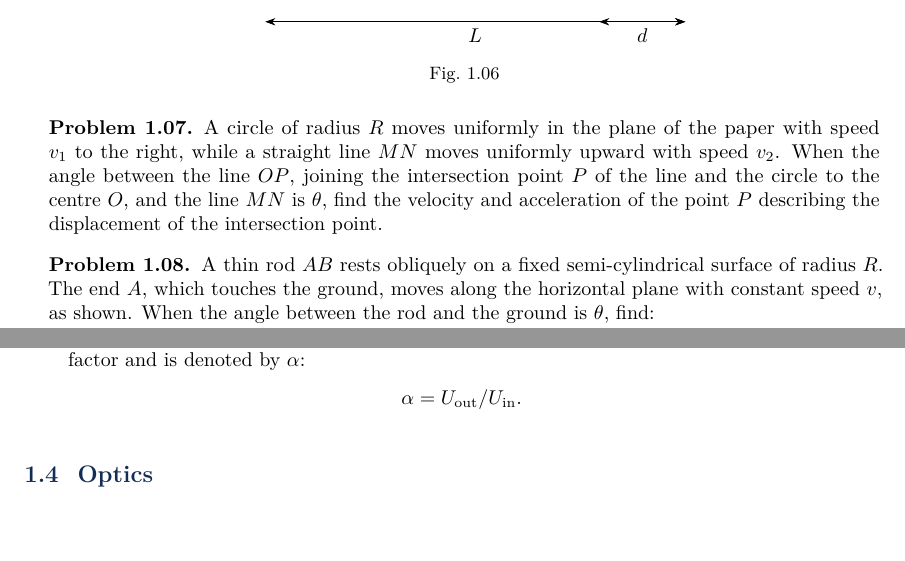
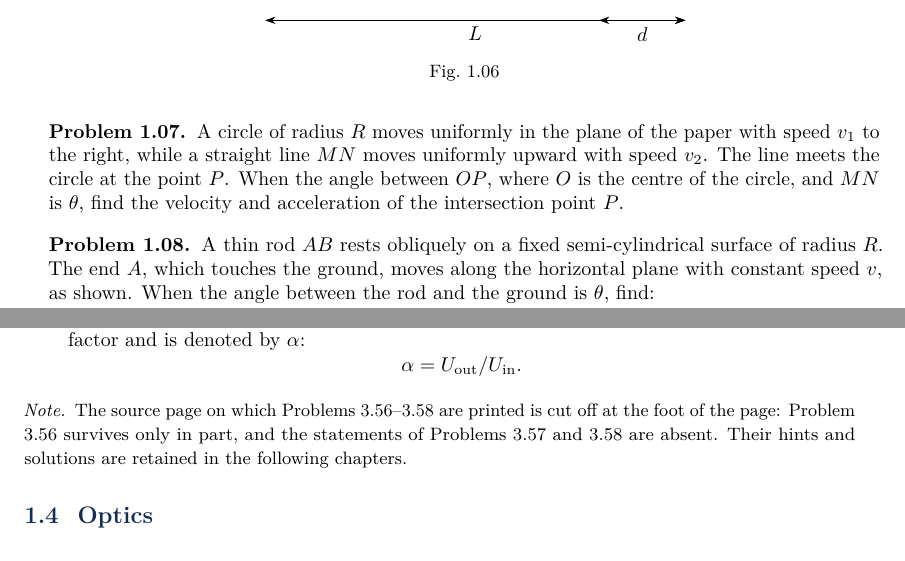
Before and after one commit to daniyal-sh/guopei-translation, a LaTeX thesis (book/main.tex, which reads book/chapters/sec1_mech_a.tex, book/chapters/sec3_em.tex): two parts of pages 7 and 56 of 400, joined at a grey line, cut so that both start at the same text. The pictures show the PDF file dist/Training_and_Selection_for_the_International_Physics_Olympiad.pdf that the author committed with the source.

Commit message:
Disclose reconstructed syllabus and source gaps; correct Mars mass and problem wording

```diff
--- a/book/chapters/sec1_mech_a.tex
+++ b/book/chapters/sec1_mech_a.tex
@@ -78,7 +78,7 @@ An aircraft flies horizontally at a height $h$ above the ground with speed $v_0$
 \end{figbox}
 
 \begin{problem}{1.07}
-A circle of radius $R$ moves uniformly in the plane of the paper with speed $v_1$ to the right, while a straight line $MN$ moves uniformly upward with speed $v_2$. When the angle between the line $OP$, joining the intersection point $P$ of the line and the circle to the centre $O$, and the line $MN$ is $\theta$, find the velocity and acceleration of the point $P$ describing the displacement of the intersection point.
+A circle of radius $R$ moves uniformly in the plane of the paper with speed $v_1$ to the right, while a straight line $MN$ moves uniformly upward with speed $v_2$. The line meets the circle at the point $P$. When the angle between $OP$, where $O$ is the centre of the circle, and $MN$ is $\theta$, find the velocity and acceleration of the intersection point $P$.
 \end{problem}
 
 \begin{problem}{1.08}
--- a/book/chapters/sec3_em.tex
+++ b/book/chapters/sec3_em.tex
@@ -1120,3 +1120,9 @@ Integral formula:
 \end{equation*}
 \end{enumerate}
 \end{problem}
+
+\begin{note}
+The source page on which Problems 3.56--3.58 are printed is cut off at the foot of the page:
+Problem 3.56 survives only in part, and the statements of Problems 3.57 and 3.58 are
+absent. Their hints and solutions are retained in the following chapters.
+\end{note}
```
Also changed, not shown: book/chapters/appA_syllabus.tex (+7 -0 lines), book/chapters/appB_data.tex (+1 -1 lines), book/chapters/ch03_solutions.tex (+1 -1 lines), dist/Training_and_Selection_for_the_International_Physics_Olympiad.pdf, book/chapters/sec1_mech_a.tex (2 more changed lines).
